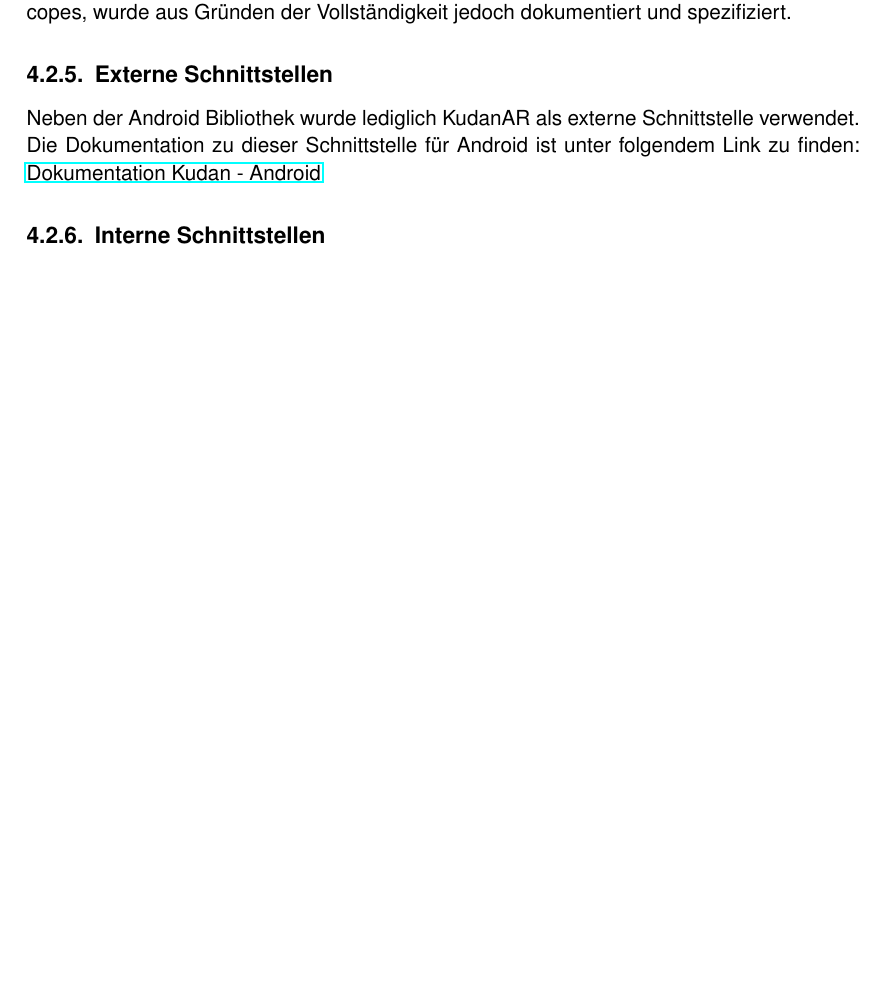
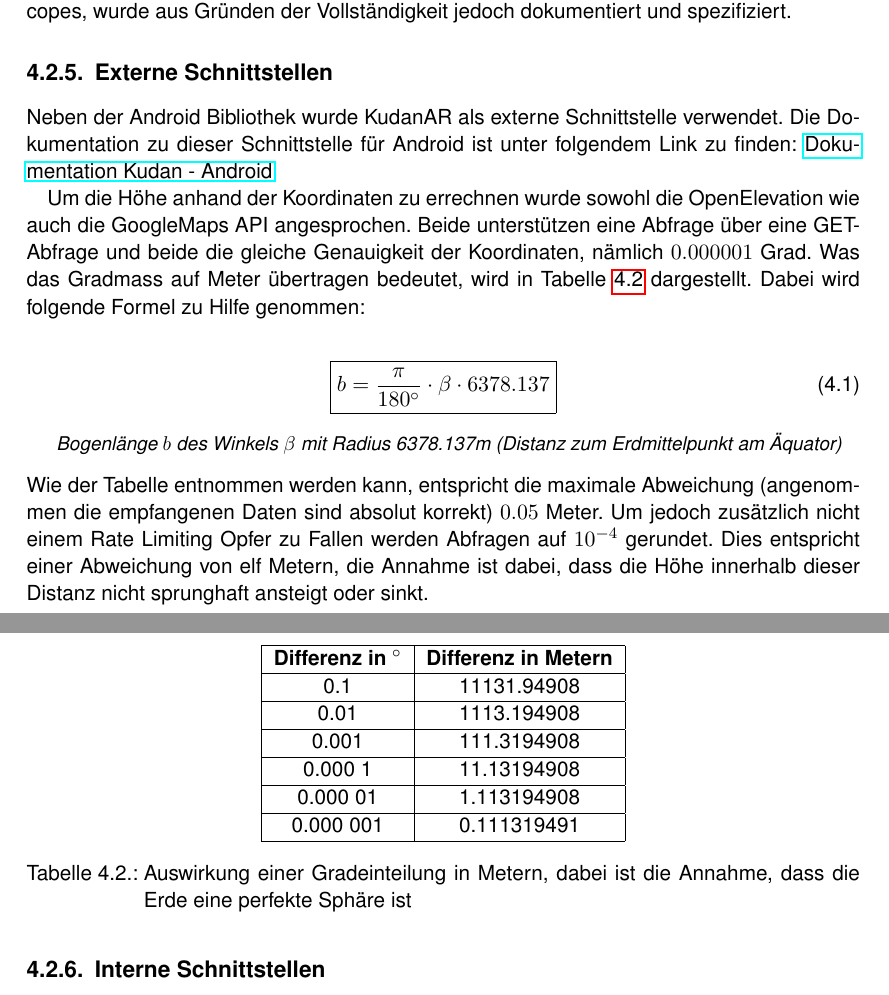
Before and after one commit to HSLU-BaumannWicki/PAWI_HS18-Dokumentation, a LaTeX thesis (PAWI_HS18_Projektdokumentation.tex): part of page 30 of 77 before the commit and two parts of pages 30 and 31 of 78 after it, the two joined at a grey line, cut so that both start at the same text, the shorter picture padded with empty space. Compiled offline with pdfLaTeX.

Commit message:
Add caveats to Elevation API

```diff
--- a/PAWI_HS18_Projektdokumentation.tex
+++ b/PAWI_HS18_Projektdokumentation.tex
@@ -566,9 +566,37 @@ In ModelPosition ist die gesamte Logik für die Positionierung eines Gebäudes i
 Der Server ist eine über eine REST Schnittstelle ansprechbare Komponente, welche das dynamische Laden von neuen Gebäuden ermöglicht. Diese ist ausserhalb dieses Projektscopes, wurde aus Gründen der Vollständigkeit jedoch dokumentiert und spezifiziert.
 
 \subsection{Externe Schnittstellen}
-Neben der Android Bibliothek wurde lediglich KudanAR als externe Schnittstelle verwendet. Die Dokumentation zu dieser Schnittstelle für Android ist unter folgendem Link zu finden:
+Neben der Android Bibliothek wurde KudanAR als externe Schnittstelle verwendet. Die Dokumentation zu dieser Schnittstelle für Android ist unter folgendem Link zu finden:
 \href{https://www.kudan.eu/docs-reference/AndroidDocs/annotated.html}{Dokumentation Kudan - Android}
 
+Um die Höhe anhand der Koordinaten zu errechnen wurde sowohl die OpenElevation wie auch die GoogleMaps API angesprochen. Beide unterstützen eine Abfrage über eine GET-Abfrage und beide die gleiche Genauigkeit der Koordinaten, nämlich $0.000 001$ Grad. Was das Gradmass auf Meter übertragen bedeutet, wird in Tabelle \ref{tab:GradMeter} dargestellt. Dabei wird folgende Formel zu Hilfe genommen:
+
+\indexequation{b = \frac{\pi}{\SI{180}{\degree}}\cdot\beta\cdot 6378.137}{Bogenlänge $b$ des Winkels $\beta$ mit Radius 6378.137m (Distanz zum Erdmittelpunkt am Äquator)}{Bogenlaenge}
+
+Wie der Tabelle entnommen werden kann, entspricht die maximale Abweichung (angenommen die empfangenen Daten sind absolut korrekt) $0.05$ Meter. Um jedoch zusätzlich nicht einem Rate Limiting Opfer zu Fallen werden Abfragen auf $10^{-4}$ gerundet. Dies entspricht einer Abweichung von elf Metern, die Annahme ist dabei, dass die Höhe innerhalb dieser Distanz nicht sprunghaft ansteigt oder sinkt.
+
+\begin{table}[htb]
+	\centering
+	\begin{tabular}{|c|c|}
+		\hline
+		\textbf{Differenz in \SI{}{\degree}} & \textbf{Differenz in Metern}\\
+		\hline
+		0.1 & 11131.94908 \\
+		\hline
+		0.01 & 1113.194908 \\
+		\hline
+		0.001 & 111.3194908 \\
+		\hline
+		0.000 1 & 11.13194908 \\
+		\hline
+		0.000 01 & 1.113194908 \\
+		\hline
+		0.000 001 & 0.111319491 \\
+		\hline
+	\end{tabular}
+	\caption{Auswirkung einer Gradeinteilung in Metern, dabei ist die Annahme, dass die Erde eine perfekte Sphäre ist}
+	\label{tab:GradMeter}
+\end{table}
 
 \subsection{Interne Schnittstellen}
 
```
